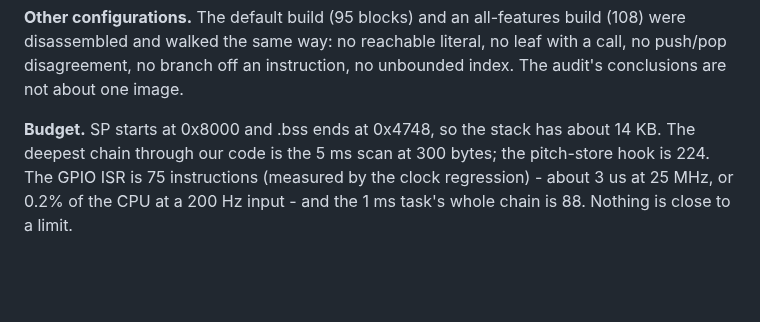
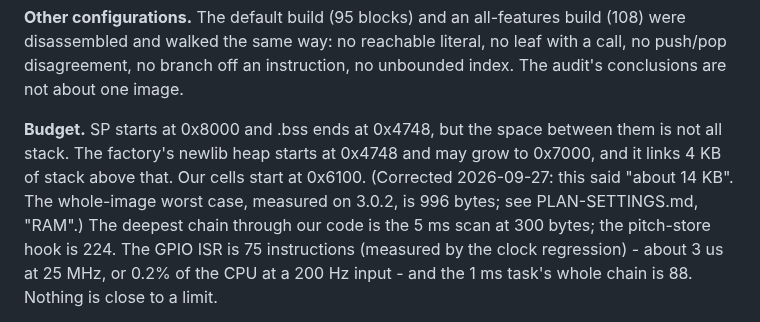
Before and after one commit to triglav-modular/218e-Rewired, a Markdown page: docs/PLAN-2.0.md, the part around the change. Drawn GitHub-style; blank space fills up the shorter version.

```diff
--- a/docs/PLAN-2.0.md
+++ b/docs/PLAN-2.0.md
@@ -1460,8 +1460,12 @@ reachable literal, no leaf with a call, no push/pop disagreement, no branch
 off an instruction, no unbounded index.  The audit's conclusions are not
 about one image.
 
-**Budget.**  SP starts at 0x8000 and .bss ends at 0x4748, so the stack has
-about 14 KB.  The deepest chain through our code is the 5 ms scan at 300
+**Budget.**  SP starts at 0x8000 and .bss ends at 0x4748, but the space
+between them is not all stack. The factory's newlib heap starts at 0x4748
+and may grow to 0x7000, and it links 4 KB of stack above that. Our cells
+start at 0x6100. (Corrected 2026-09-27: this said "about 14 KB". The
+whole-image worst case, measured on 3.0.2, is 996 bytes; see PLAN-SETTINGS.md,
+"RAM".)  The deepest chain through our code is the 5 ms scan at 300
 bytes; the pitch-store hook is 224.  The GPIO ISR is 75 instructions
 (measured by the clock regression) - about 3 us at 25 MHz, or 0.2% of the CPU
 at a 200 Hz input - and the 1 ms task's whole chain is 88.  Nothing is close
```
Also changed, not shown: docs/PLAN-SETTINGS.md (+23 -2 lines).
